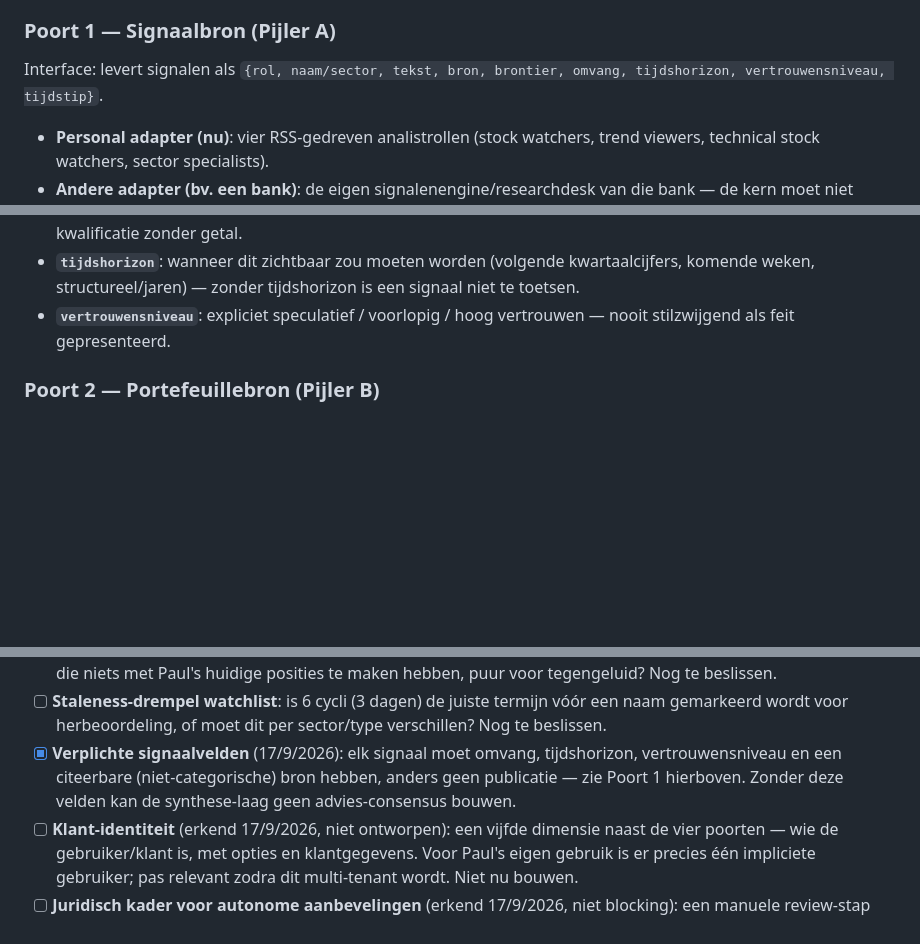
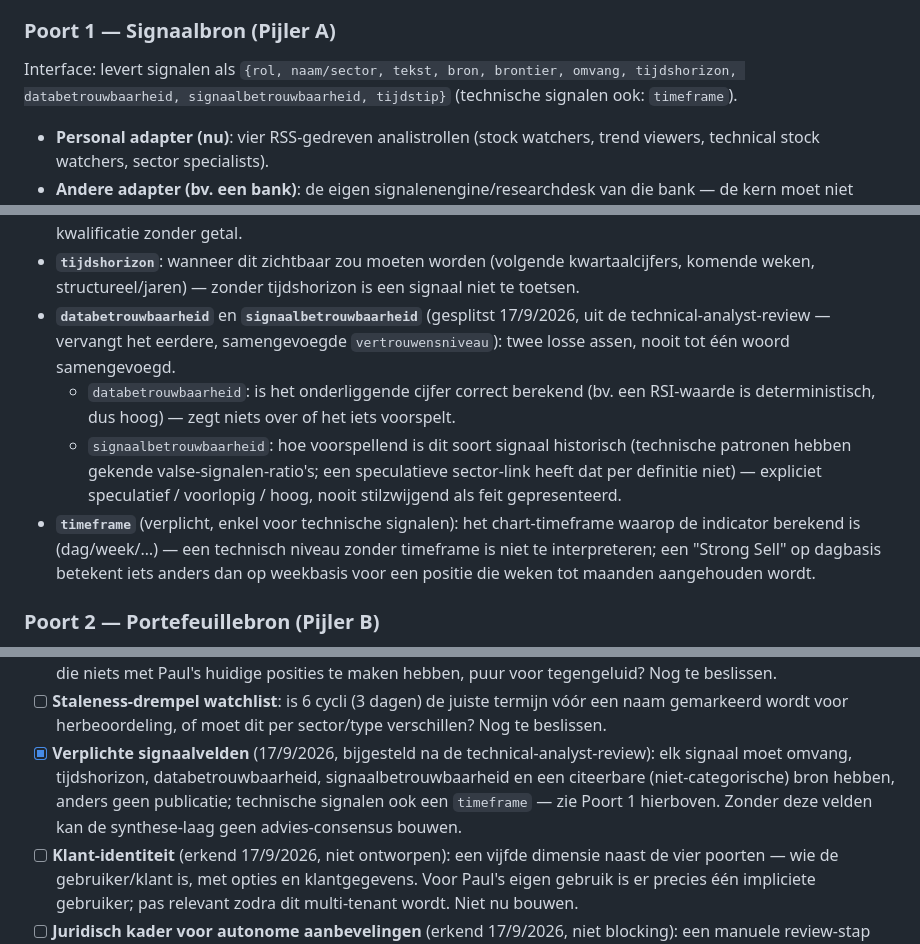
Before and after one commit to paulRenDev/Kompas, a Markdown page: README.md, 3 parts joined by grey strips. GitHub-like rendering; blank space fills up the shorter version.

Commit message:
docs: split signal confidence into data reliability and signal reliability
Follow-up to the technical-analyst review: "confidence" was conflating
whether a number is correctly calculated (data reliability -- an RSI
value is deterministic) with how predictive that kind of signal
actually is historically (signal reliability -- technical patterns have
known false-positive rates). Splits vertrouwensniveau into
databetrouwbaarheid and signaalbetrouwbaarheid, and adds timeframe as a
required field specifically for technical signals, since a technical
reading is meaningless without knowing which chart timeframe produced
it.

Co-Authored-By: Claude Sonnet 5 <noreply@anthropic.com>
Claude-Session: https://claude.ai/code/session_014G2kHAQqWLF7ygyGVCpGkJ

```diff
--- a/README.md
+++ b/README.md
@@ -213,7 +213,8 @@ Google Sheet komt of van een broker.
 
 ### Poort 1 — Signaalbron (Pijler A)
 Interface: levert signalen als `{rol, naam/sector, tekst, bron, brontier,
-omvang, tijdshorizon, vertrouwensniveau, tijdstip}`.
+omvang, tijdshorizon, databetrouwbaarheid, signaalbetrouwbaarheid,
+tijdstip}` (technische signalen ook: `timeframe`).
 - **Personal adapter (nu)**: vier RSS-gedreven analistrollen (stock
   watchers, trend viewers, technical stock watchers, sector specialists).
 - **Andere adapter (bv. een bank)**: de eigen signalenengine/researchdesk
@@ -238,8 +239,23 @@ mist, wordt niet gepubliceerd:
 - **`tijdshorizon`**: wanneer dit zichtbaar zou moeten worden (volgende
   kwartaalcijfers, komende weken, structureel/jaren) — zonder tijdshorizon
   is een signaal niet te toetsen.
-- **`vertrouwensniveau`**: expliciet speculatief / voorlopig / hoog
-  vertrouwen — nooit stilzwijgend als feit gepresenteerd.
+- **`databetrouwbaarheid`** en **`signaalbetrouwbaarheid`** (gesplitst
+  17/9/2026, uit de technical-analyst-review — vervangt het eerdere,
+  samengevoegde `vertrouwensniveau`): twee losse assen, nooit tot één
+  woord samengevoegd.
+  - `databetrouwbaarheid`: is het onderliggende cijfer correct berekend
+    (bv. een RSI-waarde is deterministisch, dus hoog) — zegt niets over
+    of het iets voorspelt.
+  - `signaalbetrouwbaarheid`: hoe voorspellend is dit soort signaal
+    historisch (technische patronen hebben gekende valse-signalen-ratio's;
+    een speculatieve sector-link heeft dat per definitie niet) — expliciet
+    speculatief / voorlopig / hoog, nooit stilzwijgend als feit
+    gepresenteerd.
+- **`timeframe`** (verplicht, enkel voor technische signalen): het
+  chart-timeframe waarop de indicator berekend is (dag/week/…) — een
+  technisch niveau zonder timeframe is niet te interpreteren; een
+  "Strong Sell" op dagbasis betekent iets anders dan op weekbasis voor een
+  positie die weken tot maanden aangehouden wordt.
 
 ### Poort 2 — Portefeuillebron (Pijler B)
 Interface: levert holdings + watchlist + aantallen/cost/waarde/gain, plus
@@ -398,10 +414,12 @@ RSS-doeldomeinen vóór Pijler A gebouwd wordt.
 - [ ] **Staleness-drempel watchlist**: is 6 cycli (3 dagen) de juiste
   termijn vóór een naam gemarkeerd wordt voor herbeoordeling, of moet dit
   per sector/type verschillen? Nog te beslissen.
-- [x] **Verplichte signaalvelden** (17/9/2026): elk signaal moet omvang,
-  tijdshorizon, vertrouwensniveau en een citeerbare (niet-categorische)
-  bron hebben, anders geen publicatie — zie Poort 1 hierboven. Zonder
-  deze velden kan de synthese-laag geen advies-consensus bouwen.
+- [x] **Verplichte signaalvelden** (17/9/2026, bijgesteld na de
+  technical-analyst-review): elk signaal moet omvang, tijdshorizon,
+  databetrouwbaarheid, signaalbetrouwbaarheid en een citeerbare
+  (niet-categorische) bron hebben, anders geen publicatie; technische
+  signalen ook een `timeframe` — zie Poort 1 hierboven. Zonder deze
+  velden kan de synthese-laag geen advies-consensus bouwen.
 - [ ] **Klant-identiteit** (erkend 17/9/2026, niet ontworpen): een vijfde
   dimensie naast de vier poorten — wie de gebruiker/klant is, met opties en
   klantgegevens. Voor Paul's eigen gebruik is er precies één impliciete
```
